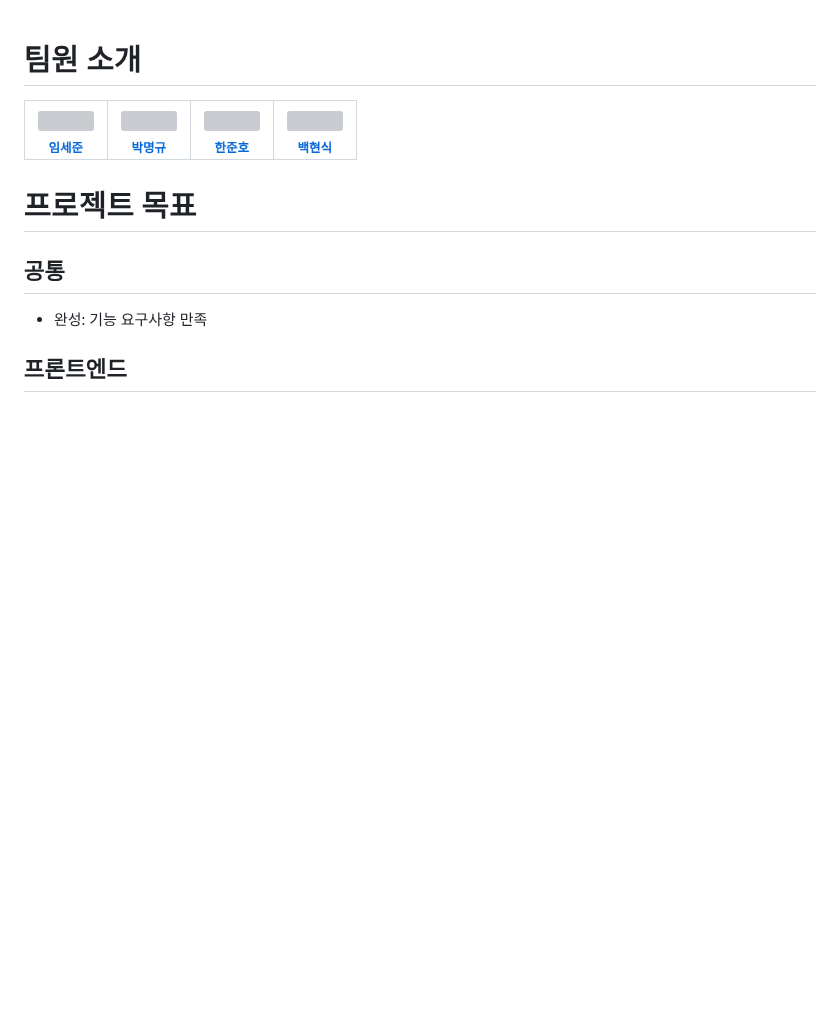
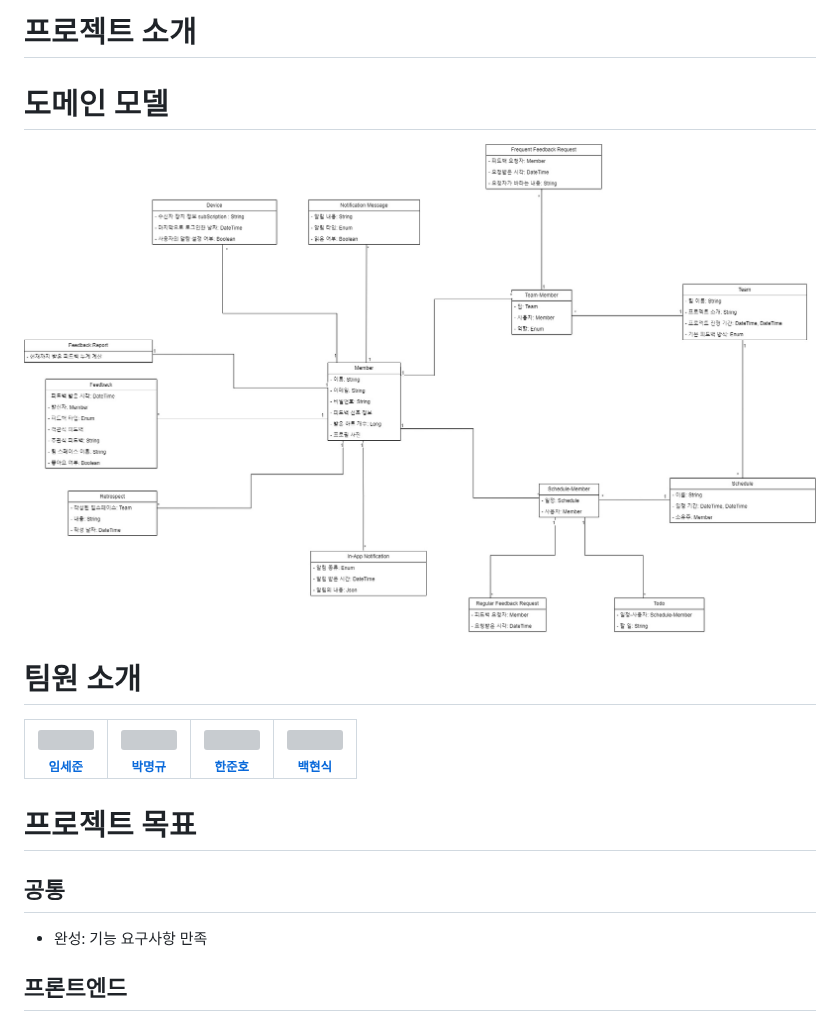
Before and after one commit to vvsos1/Team5-EQUUS-N, a Markdown page: README.md, the part around the change. Drawn GitHub-style; blank space fills up the shorter version; grey boxes are pictures that could not be loaded.

Commit message:
[FD-169] docs: 도메인 모델 README.md 에 추가

```diff
--- a/README.md
+++ b/README.md
@@ -1,3 +1,12 @@
+# 프로젝트 소개
+
+
+# 도메인 모델
+![도메인 모델](./docs/domain_model.jpg)
+
+
+
+
 # 팀원 소개
 
 <table>
```
